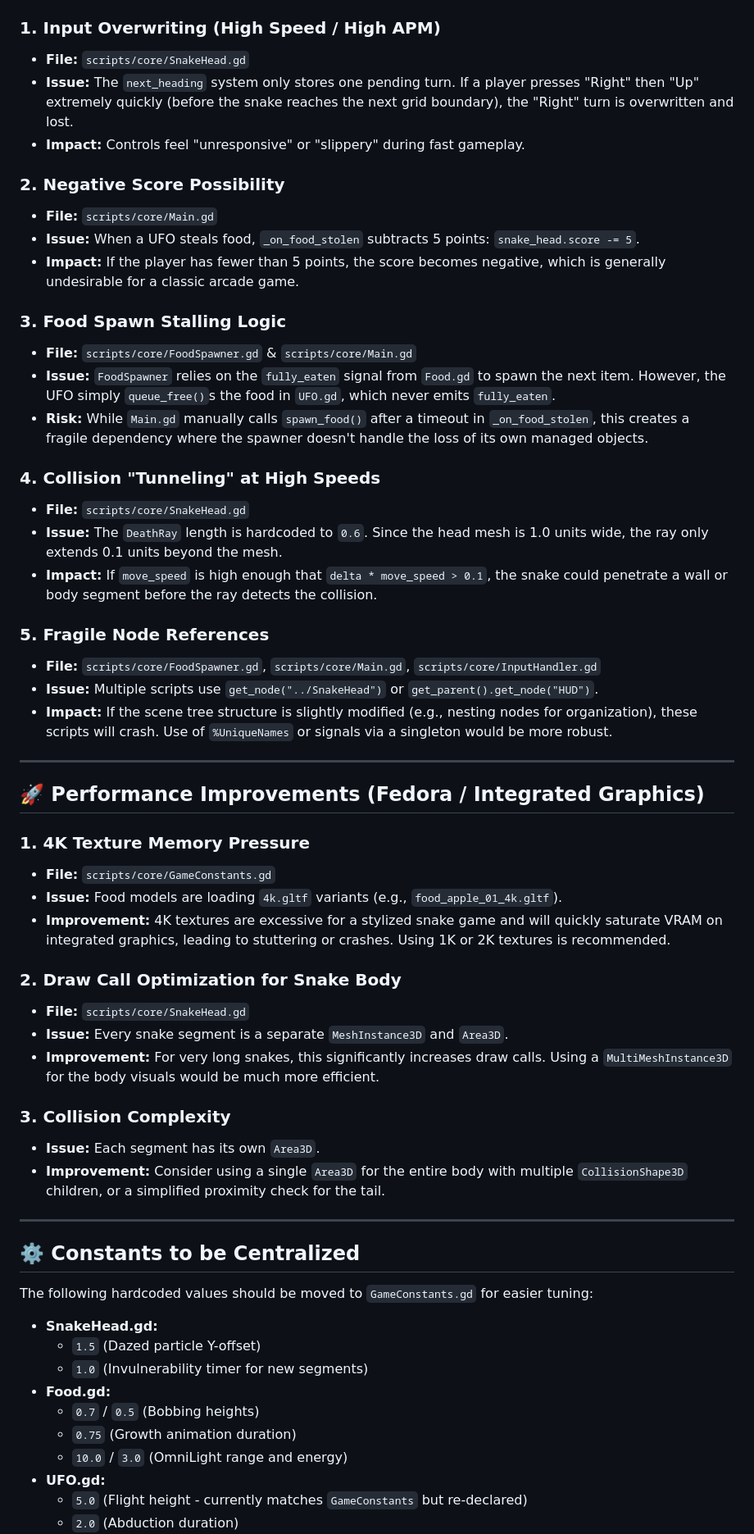
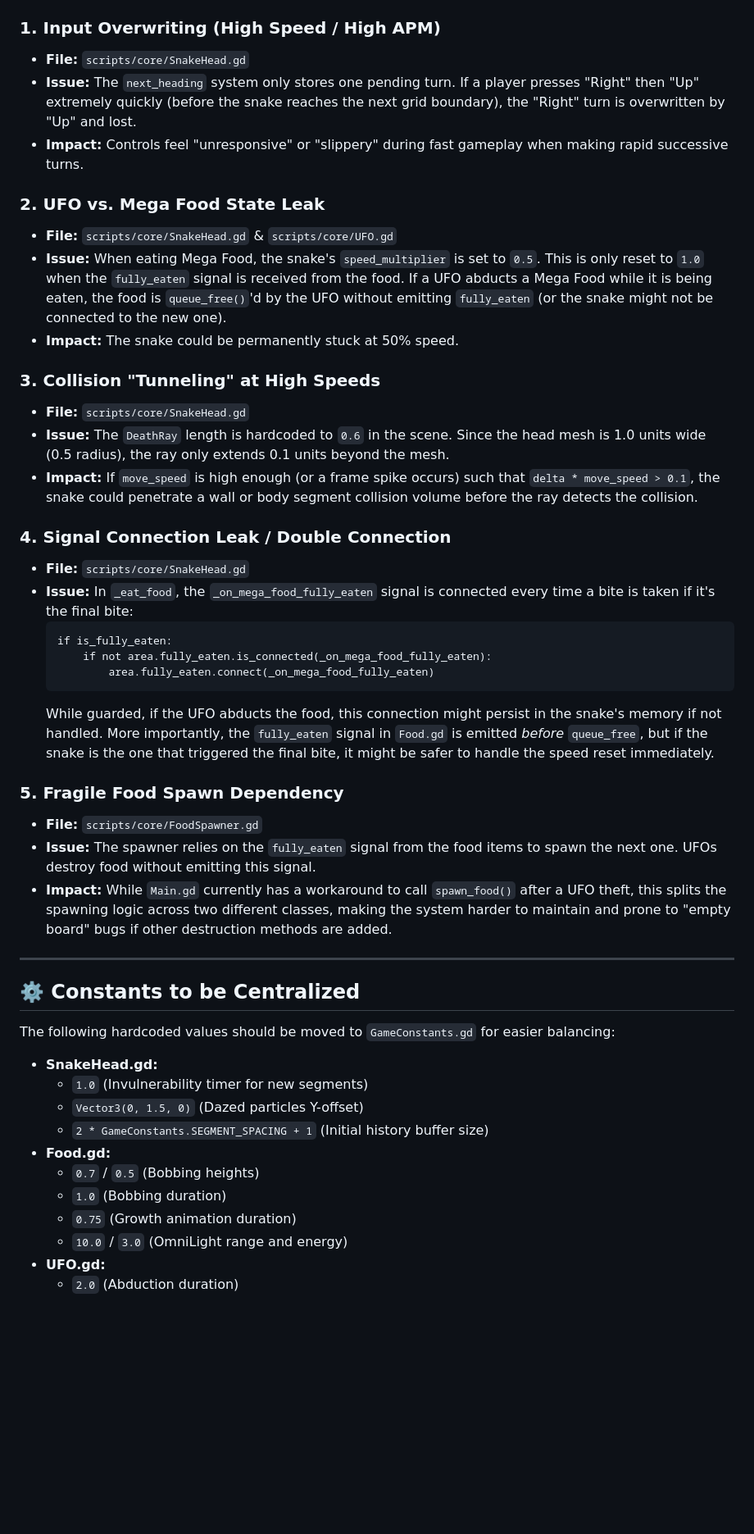
Before and after one commit to gundalow/snake, a Markdown page: BUGFIXES.md, the part around one of its changes. Shown at 82% size. Drawn GitHub-style; blank space fills up the shorter version.

Commit message:
docs: document code review findings in BUGFIXES.md
Co-authored-by: gundalow <940557+gundalow@users.noreply.github.com>

````diff
--- a/BUGFIXES.md
+++ b/BUGFIXES.md
@@ -6,60 +6,48 @@ This document outlines potential bugs, performance improvements, and architectur
 
 ### 1. Input Overwriting (High Speed / High APM)
 - **File:** `scripts/core/SnakeHead.gd`
-- **Issue:** The `next_heading` system only stores one pending turn. If a player presses "Right" then "Up" extremely quickly (before the snake reaches the next grid boundary), the "Right" turn is overwritten and lost.
-- **Impact:** Controls feel "unresponsive" or "slippery" during fast gameplay.
+- **Issue:** The `next_heading` system only stores one pending turn. If a player presses "Right" then "Up" extremely quickly (before the snake reaches the next grid boundary), the "Right" turn is overwritten by "Up" and lost.
+- **Impact:** Controls feel "unresponsive" or "slippery" during fast gameplay when making rapid successive turns.
 
-### 2. Negative Score Possibility
-- **File:** `scripts/core/Main.gd`
-- **Issue:** When a UFO steals food, `_on_food_stolen` subtracts 5 points: `snake_head.score -= 5`.
-- **Impact:** If the player has fewer than 5 points, the score becomes negative, which is generally undesirable for a classic arcade game.
+### 2. UFO vs. Mega Food State Leak
+- **File:** `scripts/core/SnakeHead.gd` & `scripts/core/UFO.gd`
+- **Issue:** When eating Mega Food, the snake's `speed_multiplier` is set to `0.5`. This is only reset to `1.0` when the `fully_eaten` signal is received from the food. If a UFO abducts a Mega Food while it is being eaten, the food is `queue_free()`'d by the UFO without emitting `fully_eaten` (or the snake might not be connected to the new one).
+- **Impact:** The snake could be permanently stuck at 50% speed.
 
-### 3. Food Spawn Stalling Logic
-- **File:** `scripts/core/FoodSpawner.gd` & `scripts/core/Main.gd`
-- **Issue:** `FoodSpawner` relies on the `fully_eaten` signal from `Food.gd` to spawn the next item. However, the UFO simply `queue_free()`s the food in `UFO.gd`, which never emits `fully_eaten`.
-- **Risk:** While `Main.gd` manually calls `spawn_food()` after a timeout in `_on_food_stolen`, this creates a fragile dependency where the spawner doesn't handle the loss of its own managed objects.
+### 3. Collision "Tunneling" at High Speeds
+- **File:** `scripts/core/SnakeHead.gd`
+- **Issue:** The `DeathRay` length is hardcoded to `0.6` in the scene. Since the head mesh is 1.0 units wide (0.5 radius), the ray only extends 0.1 units beyond the mesh.
+- **Impact:** If `move_speed` is high enough (or a frame spike occurs) such that `delta * move_speed > 0.1`, the snake could penetrate a wall or body segment collision volume before the ray detects the collision.
 
-### 4. Collision "Tunneling" at High Speeds
+### 4. Signal Connection Leak / Double Connection
 - **File:** `scripts/core/SnakeHead.gd`
-- **Issue:** The `DeathRay` length is hardcoded to `0.6`. Since the head mesh is 1.0 units wide, the ray only extends 0.1 units beyond the mesh.
-- **Impact:** If `move_speed` is high enough that `delta * move_speed > 0.1`, the snake could penetrate a wall or body segment before the ray detects the collision.
+- **Issue:** In `_eat_food`, the `_on_mega_food_fully_eaten` signal is connected every time a bite is taken if it's the final bite:
+  ```gdscript
+  if is_fully_eaten:
+      if not area.fully_eaten.is_connected(_on_mega_food_fully_eaten):
+          area.fully_eaten.connect(_on_mega_food_fully_eaten)
+  ```
+  While guarded, if the UFO abducts the food, this connection might persist in the snake's memory if not handled. More importantly, the `fully_eaten` signal in `Food.gd` is emitted *before* `queue_free`, but if the snake is the one that triggered the final bite, it might be safer to handle the speed reset immediately.
 
-### 5. Fragile Node References
-- **File:** `scripts/core/FoodSpawner.gd`, `scripts/core/Main.gd`, `scripts/core/InputHandler.gd`
-- **Issue:** Multiple scripts use `get_node("../SnakeHead")` or `get_parent().get_node("HUD")`.
-- **Impact:** If the scene tree structure is slightly modified (e.g., nesting nodes for organization), these scripts will crash. Use of `%UniqueNames` or signals via a singleton would be more robust.
-
----
-
-## 🚀 Performance Improvements (Fedora / Integrated Graphics)
-
-### 1. 4K Texture Memory Pressure
-- **File:** `scripts/core/GameConstants.gd`
-- **Issue:** Food models are loading `4k.gltf` variants (e.g., `food_apple_01_4k.gltf`).
-- **Improvement:** 4K textures are excessive for a stylized snake game and will quickly saturate VRAM on integrated graphics, leading to stuttering or crashes. Using 1K or 2K textures is recommended.
-
-### 2. Draw Call Optimization for Snake Body
-- **File:** `scripts/core/SnakeHead.gd`
-- **Issue:** Every snake segment is a separate `MeshInstance3D` and `Area3D`.
-- **Improvement:** For very long snakes, this significantly increases draw calls. Using a `MultiMeshInstance3D` for the body visuals would be much more efficient.
-
-### 3. Collision Complexity
-- **Issue:** Each segment has its own `Area3D`.
-- **Improvement:** Consider using a single `Area3D` for the entire body with multiple `CollisionShape3D` children, or a simplified proximity check for the tail.
+### 5. Fragile Food Spawn Dependency
+- **File:** `scripts/core/FoodSpawner.gd`
+- **Issue:** The spawner relies on the `fully_eaten` signal from the food items to spawn the next one. UFOs destroy food without emitting this signal.
+- **Impact:** While `Main.gd` currently has a workaround to call `spawn_food()` after a UFO theft, this splits the spawning logic across two different classes, making the system harder to maintain and prone to "empty board" bugs if other destruction methods are added.
 
 ---
 
 ## ⚙️ Constants to be Centralized
 
-The following hardcoded values should be moved to `GameConstants.gd` for easier tuning:
+The following hardcoded values should be moved to `GameConstants.gd` for easier balancing:
 
 - **SnakeHead.gd:**
-    - `1.5` (Dazed particle Y-offset)
     - `1.0` (Invulnerability timer for new segments)
+    - `Vector3(0, 1.5, 0)` (Dazed particles Y-offset)
+    - `2 * GameConstants.SEGMENT_SPACING + 1` (Initial history buffer size)
 - **Food.gd:**
     - `0.7` / `0.5` (Bobbing heights)
+    - `1.0` (Bobbing duration)
     - `0.75` (Growth animation duration)
     - `10.0` / `3.0` (OmniLight range and energy)
 - **UFO.gd:**
-    - `5.0` (Flight height - currently matches `GameConstants` but re-declared)
     - `2.0` (Abduction duration)
````
Also changed, not shown: other parts of BUGFIXES.md (+19 -4 lines).
